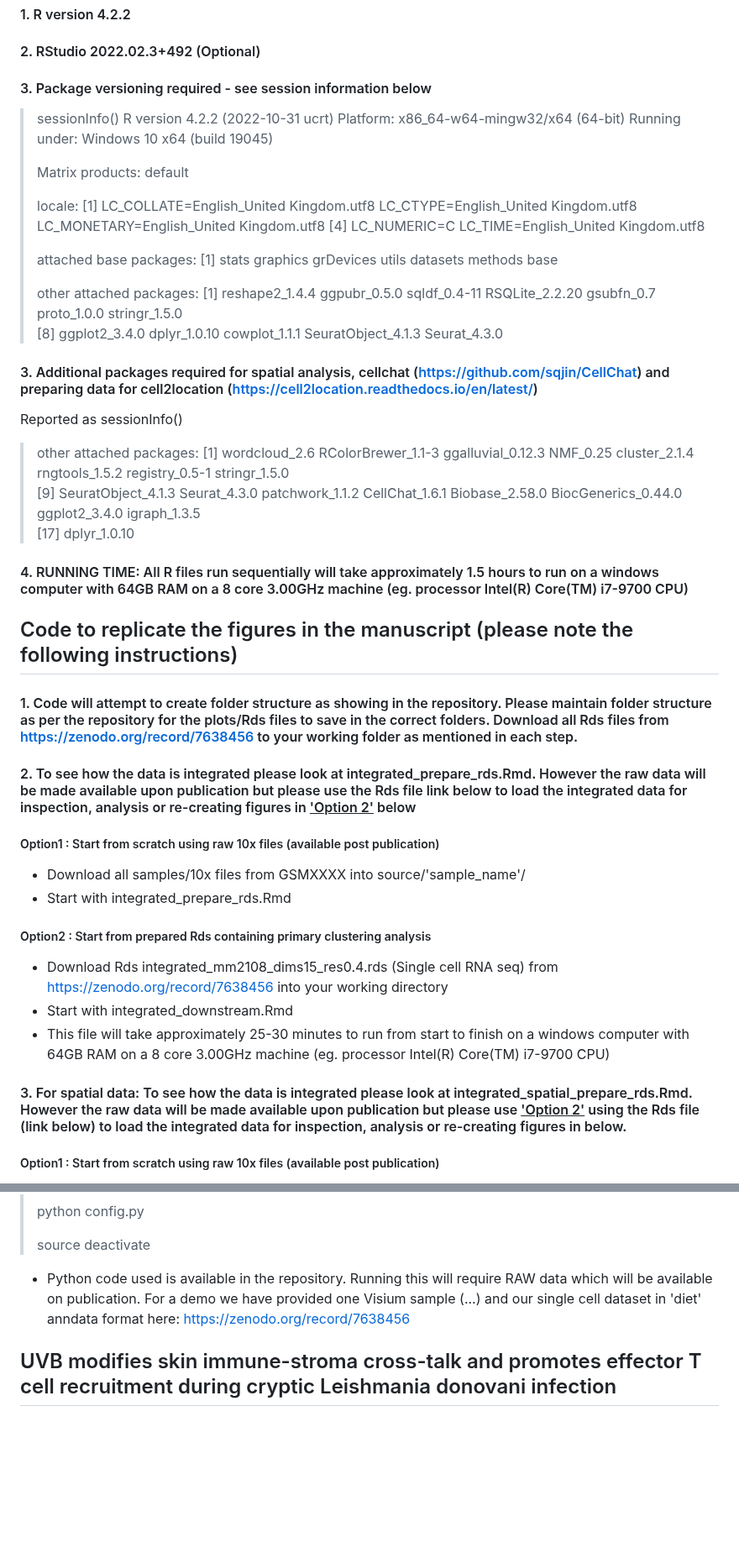
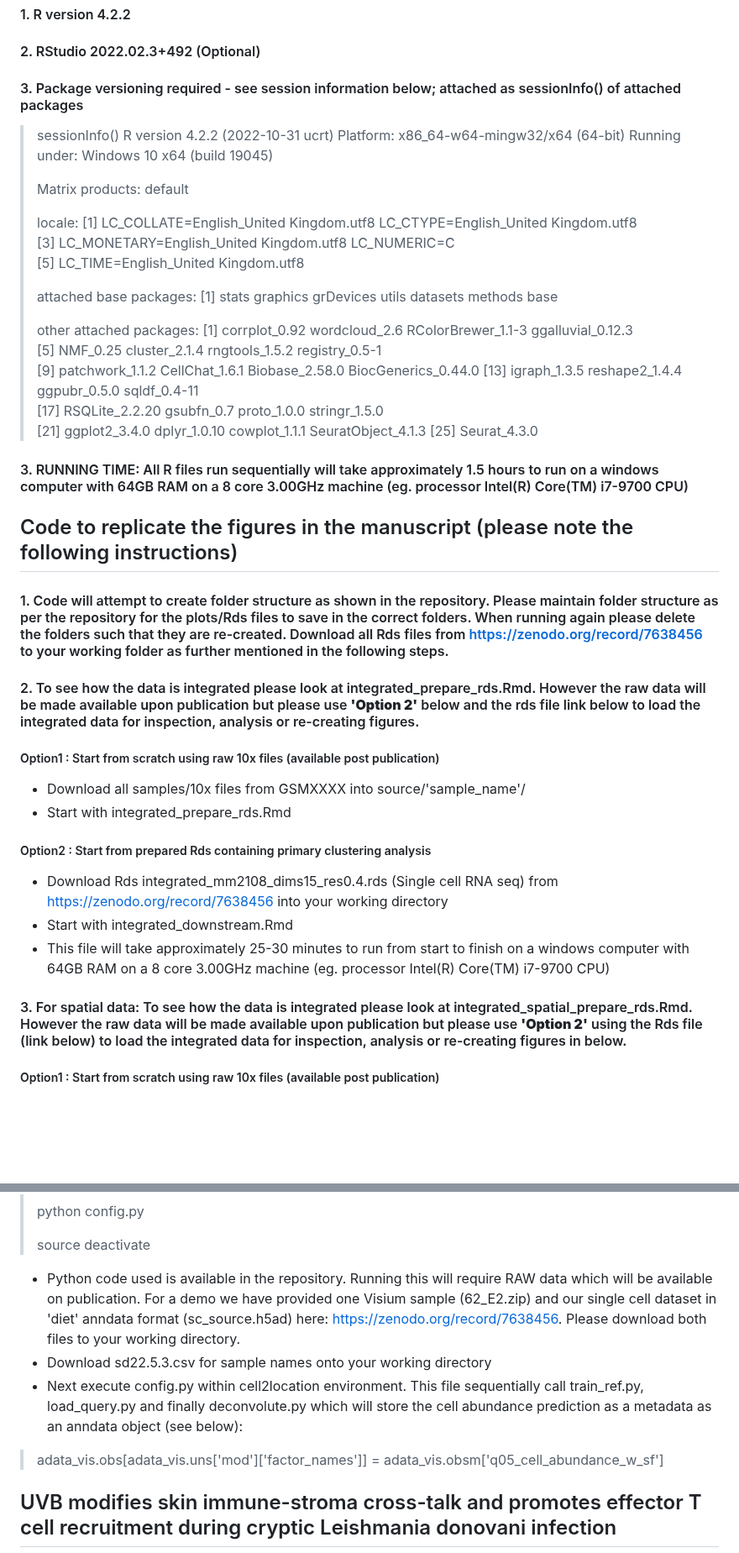
Before and after one commit to jipsi/leish-uvb, a Markdown page: README.md, 2 parts joined by grey strips. Shown at 84% size. Rendered like a GitHub page; blank space fills up the shorter version.

```diff
--- a/README.md
+++ b/README.md
@@ -11,7 +11,7 @@
 
 #### 1. R version 4.2.2
 #### 2. RStudio 2022.02.3+492 (Optional)
-#### 3. Package versioning required - see session information below
+#### 3. Package versioning required - see session information below; attached as sessionInfo() of attached packages
 
 > sessionInfo()
 > R version 4.2.2 (2022-10-31 ucrt)
@@ -21,29 +21,29 @@
 > Matrix products: default
 >
 > locale:
-> [1] LC_COLLATE=English_United Kingdom.utf8  LC_CTYPE=English_United Kingdom.utf8    LC_MONETARY=English_United Kingdom.utf8
-> [4] LC_NUMERIC=C                            LC_TIME=English_United Kingdom.utf8
+> [1] LC_COLLATE=English_United Kingdom.utf8  LC_CTYPE=English_United Kingdom.utf8
+> [3] LC_MONETARY=English_United Kingdom.utf8 LC_NUMERIC=C
+> [5] LC_TIME=English_United Kingdom.utf8
 >
 > attached base packages:
 > [1] stats     graphics  grDevices utils     datasets  methods   base
 >
 > other attached packages:
->  [1] reshape2_1.4.4     ggpubr_0.5.0       sqldf_0.4-11       RSQLite_2.2.20     gsubfn_0.7         proto_1.0.0        stringr_1.5.0
->  [8] ggplot2_3.4.0      dplyr_1.0.10       cowplot_1.1.1      SeuratObject_4.1.3 Seurat_4.3.0
+>  [1] corrplot_0.92       wordcloud_2.6       RColorBrewer_1.1-3  ggalluvial_0.12.3
+>  [5] NMF_0.25            cluster_2.1.4       rngtools_1.5.2      registry_0.5-1
+>  [9] patchwork_1.1.2     CellChat_1.6.1      Biobase_2.58.0      BiocGenerics_0.44.0
+> [13] igraph_1.3.5        reshape2_1.4.4      ggpubr_0.5.0        sqldf_0.4-11
+> [17] RSQLite_2.2.20      gsubfn_0.7          proto_1.0.0         stringr_1.5.0
+> [21] ggplot2_3.4.0       dplyr_1.0.10        cowplot_1.1.1       SeuratObject_4.1.3
+> [25] Seurat_4.3.0
 
-#### 3. Additional packages required for spatial analysis, cellchat (https://github.com/sqjin/CellChat) and preparing data for cell2location (https://cell2location.readthedocs.io/en/latest/)
-Reported as sessionInfo()
-> other attached packages:
-> [1] wordcloud_2.6       RColorBrewer_1.1-3  ggalluvial_0.12.3   NMF_0.25            cluster_2.1.4       rngtools_1.5.2      registry_0.5-1        stringr_1.5.0
-> [9] SeuratObject_4.1.3  Seurat_4.3.0        patchwork_1.1.2     CellChat_1.6.1      Biobase_2.58.0      BiocGenerics_0.44.0 ggplot2_3.4.0        igraph_1.3.5
-> [17] dplyr_1.0.10
-#### 4. RUNNING TIME: All R files run sequentially will take approximately 1.5 hours to run on a windows computer with 64GB RAM on a 8 core 3.00GHz machine (eg. processor Intel(R) Core(TM) i7-9700 CPU)
+#### 3. RUNNING TIME: All R files run sequentially will take approximately 1.5 hours to run on a windows computer with 64GB RAM on a 8 core 3.00GHz machine (eg. processor Intel(R) Core(TM) i7-9700 CPU)
 
 ## Code to replicate the figures in the manuscript (please note the following instructions)
 
-#### 1. Code will attempt to create folder structure as showing in the repository. Please maintain folder structure as per the repository for the plots/Rds files to save in the correct folders. Download all Rds files from https://zenodo.org/record/7638456 to your working folder as mentioned in each step.
+#### 1. Code will attempt to create folder structure as shown in the repository. Please maintain folder structure as per the repository for the plots/Rds files to save in the correct folders. When running again please delete the folders such that they are re-created. Download all Rds files from https://zenodo.org/record/7638456 to your working folder as further mentioned in the following steps.
 
-#### 2. To see how the data is integrated please look at integrated_prepare_rds.Rmd. However the raw data will be made available upon publication but please use the Rds file link below to load the integrated data for inspection, analysis or re-creating figures in <u>'Option 2'</u> below
+#### 2. To see how the data is integrated please look at integrated_prepare_rds.Rmd. However the raw data will be made available upon publication but please use <b>'Option 2'</b> below and the rds file link below to load the integrated data for inspection, analysis or re-creating figures.
 
 ##### Option1 : Start from scratch using raw 10x files (available post publication)
 - Download all samples/10x files from GSMXXXX into source/'sample_name'/
@@ -54,7 +54,7 @@ Reported as sessionInfo()
 - Start with integrated_downstream.Rmd
 - This file will take approximately 25-30 minutes to run from start to finish on a windows computer with 64GB RAM on a 8 core 3.00GHz machine (eg. processor Intel(R) Core(TM) i7-9700 CPU)
 
-#### 3. For spatial data: To see how the data is integrated please look at integrated_spatial_prepare_rds.Rmd. However the raw data will be made available upon publication but please use <u>'Option 2'</u> using the Rds file (link below) to load the integrated data for inspection, analysis or re-creating figures in  below.
+#### 3. For spatial data: To see how the data is integrated please look at integrated_spatial_prepare_rds.Rmd. However the raw data will be made available upon publication but please use <b>'Option 2'</b> using the Rds file (link below) to load the integrated data for inspection, analysis or re-creating figures in  below.
 
 ##### Option1 : Start from scratch using raw 10x files (available post publication)
 - Download all samples/10x files from GSMXXXX into source/'Visium_slide_name'/
@@ -105,7 +105,11 @@ Reported as sessionInfo()
 > python config.py
 >
 > source deactivate
-- Python code used is available in the repository. Running this will require RAW data which will be available on publication. For a demo we have provided one Visium sample (...) and our single cell dataset in 'diet' anndata format here: https://zenodo.org/record/7638456
+- Python code used is available in the repository. Running this will require RAW data which will be available on publication. For a demo we have provided one Visium sample (62_E2.zip) and our single cell dataset in 'diet' anndata format (sc_source.h5ad) here: https://zenodo.org/record/7638456. Please download both files to your working directory.
+- Download sd22.5.3.csv for sample names onto your working directory
+- Next execute config.py within cell2location environment. This file sequentially call train_ref.py, load_query.py and finally deconvolute.py which will store the cell abundance prediction as a metadata as an anndata object (see below):
+>  adata_vis.obs[adata_vis.uns['mod']['factor_names']] = adata_vis.obsm['q05_cell_abundance_w_sf']
+
 
 ## UVB modifies skin immune-stroma cross-talk and promotes effector T cell recruitment during cryptic Leishmania donovani infection
 
```
Also changed, not shown: other parts of README.md (+1 -1 lines).
